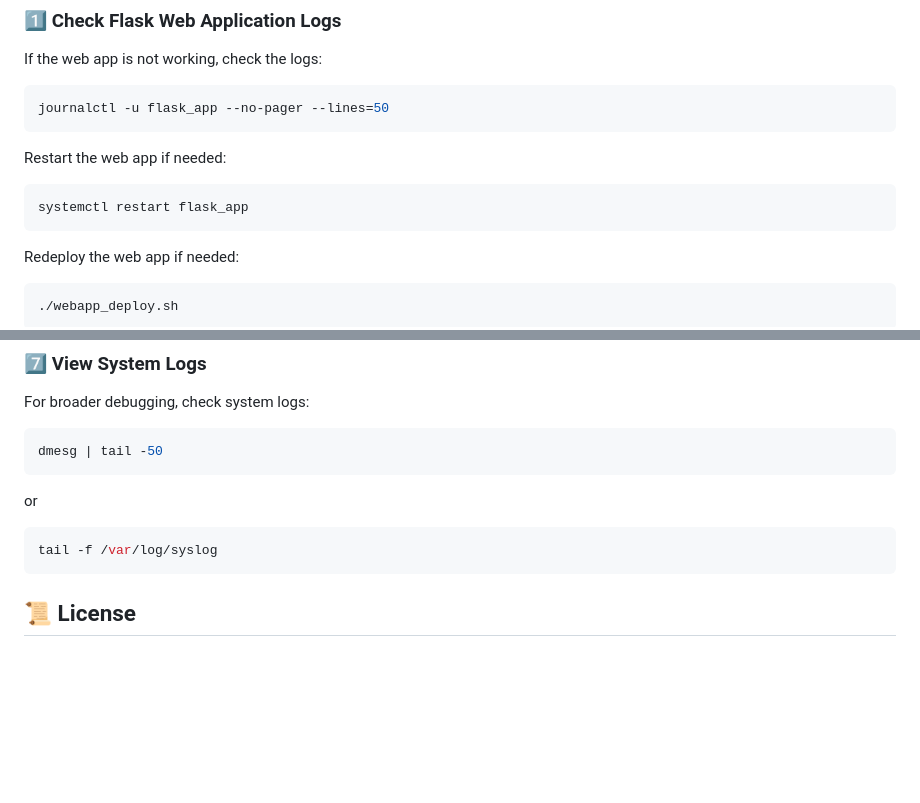
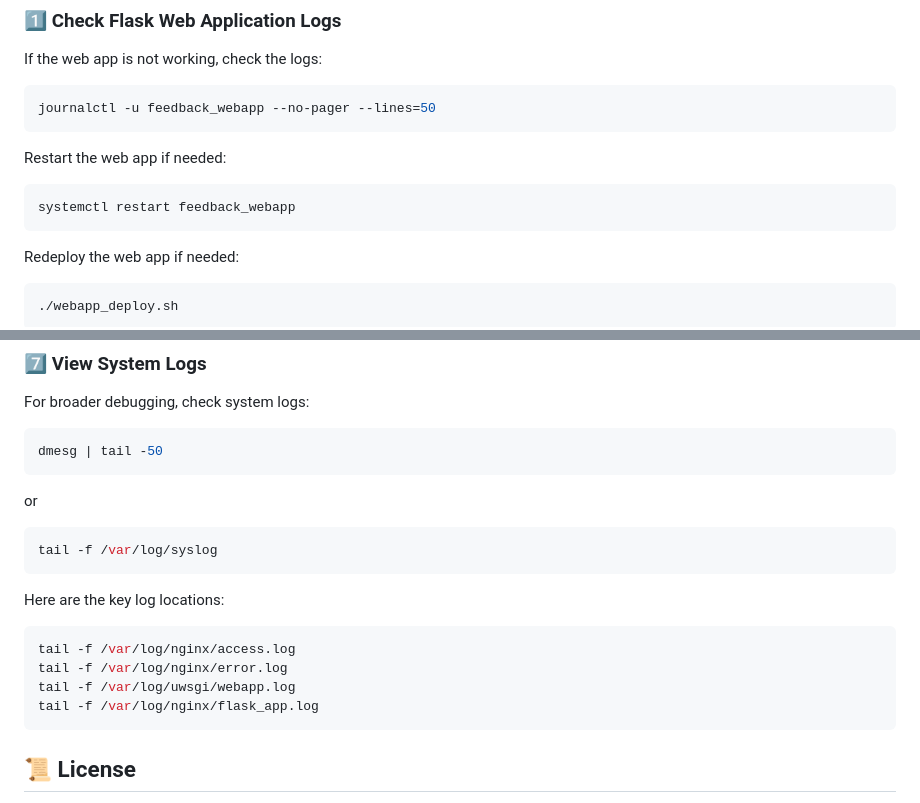
Before and after one commit to cabewill/final_project, a Markdown page: README.md, 2 parts joined by grey strips. Rendered like a GitHub page; blank space fills up the shorter version.

Commit message:
Improve README

````diff
--- a/README.md
+++ b/README.md
@@ -55,11 +55,11 @@ If you encounter issues during deployment or execution, use the following steps
 ### **1️⃣ Check Flask Web Application Logs**
 If the web app is not working, check the logs:
 ```bash
-journalctl -u flask_app --no-pager --lines=50
+journalctl -u feedback_webapp --no-pager --lines=50
 ```
 Restart the web app if needed:
 ```bash
-systemctl restart flask_app
+systemctl restart feedback_webapp
 ```
 Redeploy the web app if needed:
 ```bash
@@ -140,6 +140,15 @@ or
 tail -f /var/log/syslog
 ```
 
+Here are the key log locations:
+
+```bash
+tail -f /var/log/nginx/access.log
+tail -f /var/log/nginx/error.log
+tail -f /var/log/uwsgi/webapp.log
+tail -f /var/log/nginx/flask_app.log
+```
+
 ## 📜 License
 
 This project is licensed under the **MIT License**. See the [LICENSE](LICENSE) file for details.
````
